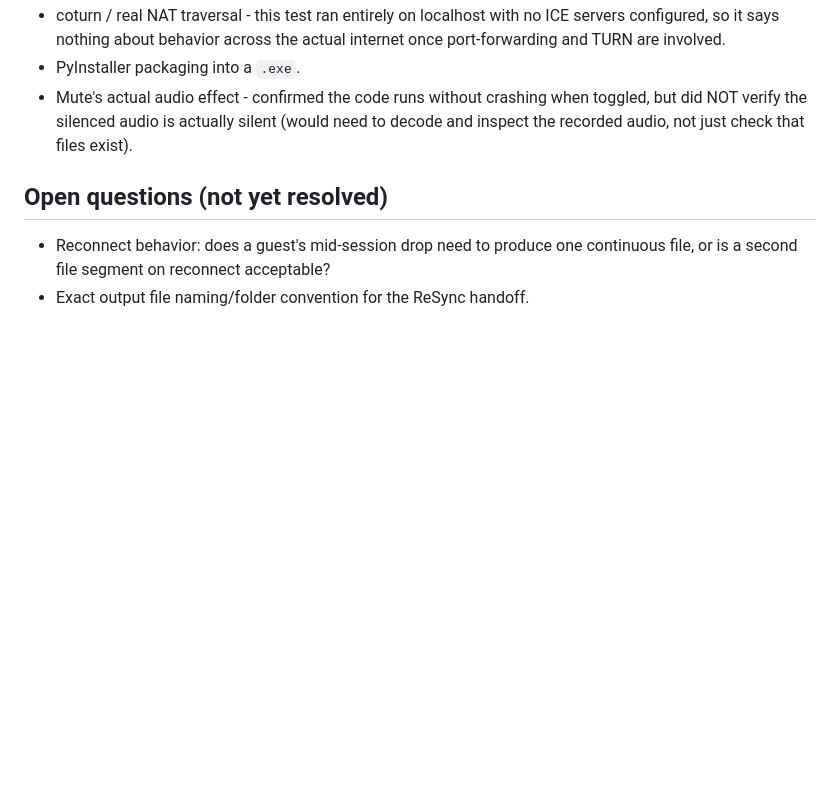
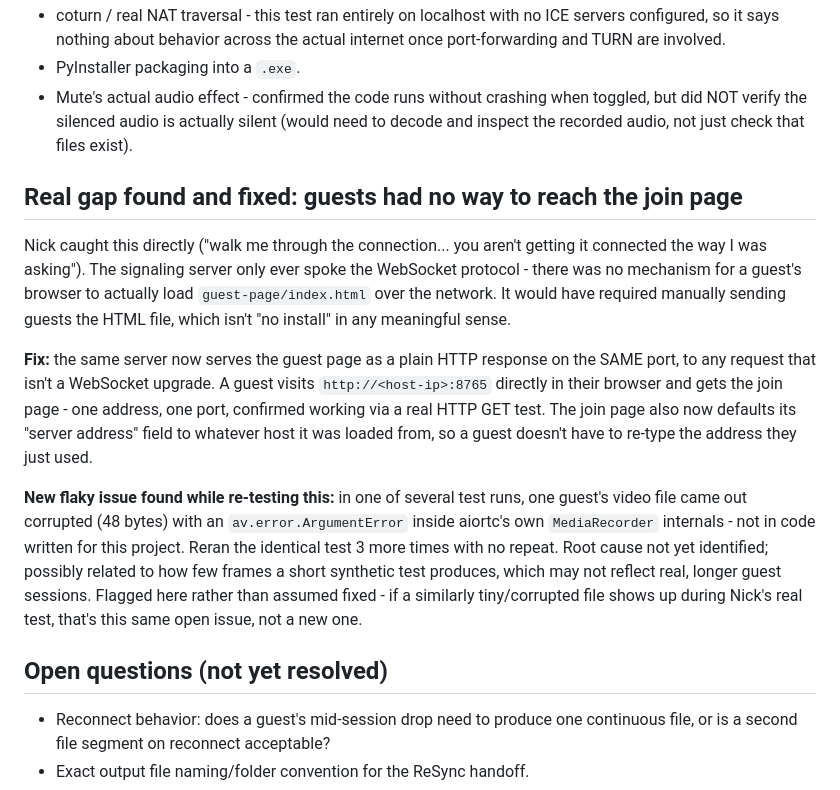
Before and after one commit to nicholasbrownworship/ReSync-Live, a Markdown page: docs/ARCHITECTURE.md, the part around the change. Rendered like a GitHub page; blank space fills up the shorter version.

Commit message:
Document the guest-page delivery fix and a newly found flaky recorder issue

```diff
--- a/docs/ARCHITECTURE.md
+++ b/docs/ARCHITECTURE.md
@@ -274,6 +274,33 @@ otherwise have surfaced during Nick's first live test):
   actually silent (would need to decode and inspect the recorded
   audio, not just check that files exist).
 
+## Real gap found and fixed: guests had no way to reach the join page
+
+Nick caught this directly ("walk me through the connection... you
+aren't getting it connected the way I was asking"). The signaling
+server only ever spoke the WebSocket protocol - there was no mechanism
+for a guest's browser to actually load `guest-page/index.html` over the
+network. It would have required manually sending guests the HTML file,
+which isn't "no install" in any meaningful sense.
+
+**Fix:** the same server now serves the guest page as a plain HTTP
+response on the SAME port, to any request that isn't a WebSocket
+upgrade. A guest visits `http://<host-ip>:8765` directly in their
+browser and gets the join page - one address, one port, confirmed
+working via a real HTTP GET test. The join page also now defaults its
+"server address" field to whatever host it was loaded from, so a guest
+doesn't have to re-type the address they just used.
+
+**New flaky issue found while re-testing this:** in one of several test
+runs, one guest's video file came out corrupted (48 bytes) with an
+`av.error.ArgumentError` inside aiortc's own `MediaRecorder` internals -
+not in code written for this project. Reran the identical test 3 more
+times with no repeat. Root cause not yet identified; possibly related
+to how few frames a short synthetic test produces, which may not
+reflect real, longer guest sessions. Flagged here rather than assumed
+fixed - if a similarly tiny/corrupted file shows up during Nick's real
+test, that's this same open issue, not a new one.
+
 ## Open questions (not yet resolved)
 
 - Reconnect behavior: does a guest's mid-session drop need to produce one
```
